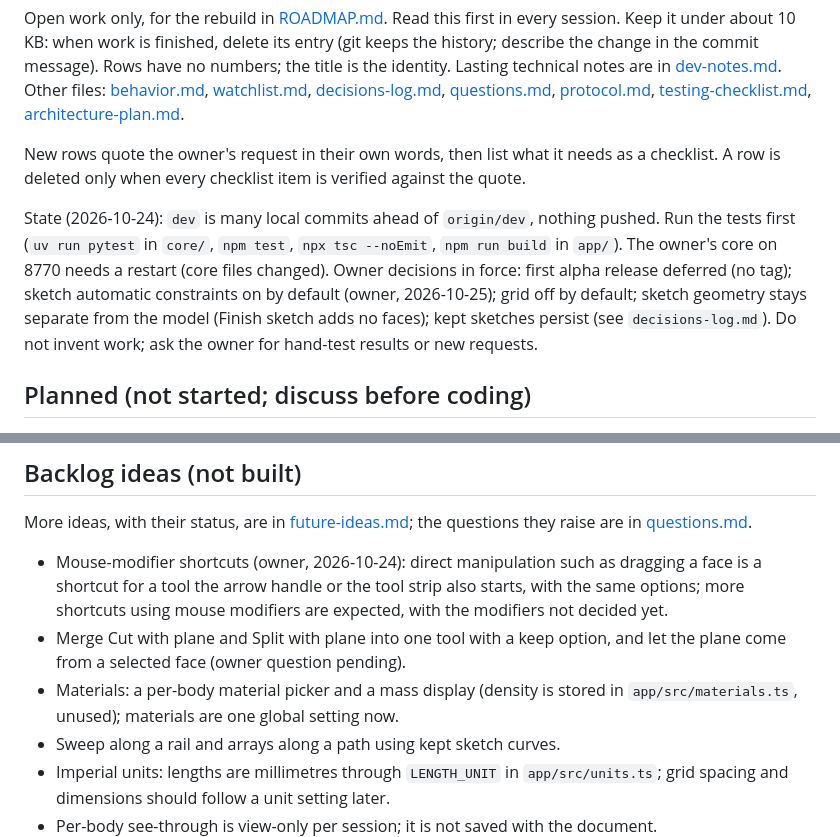
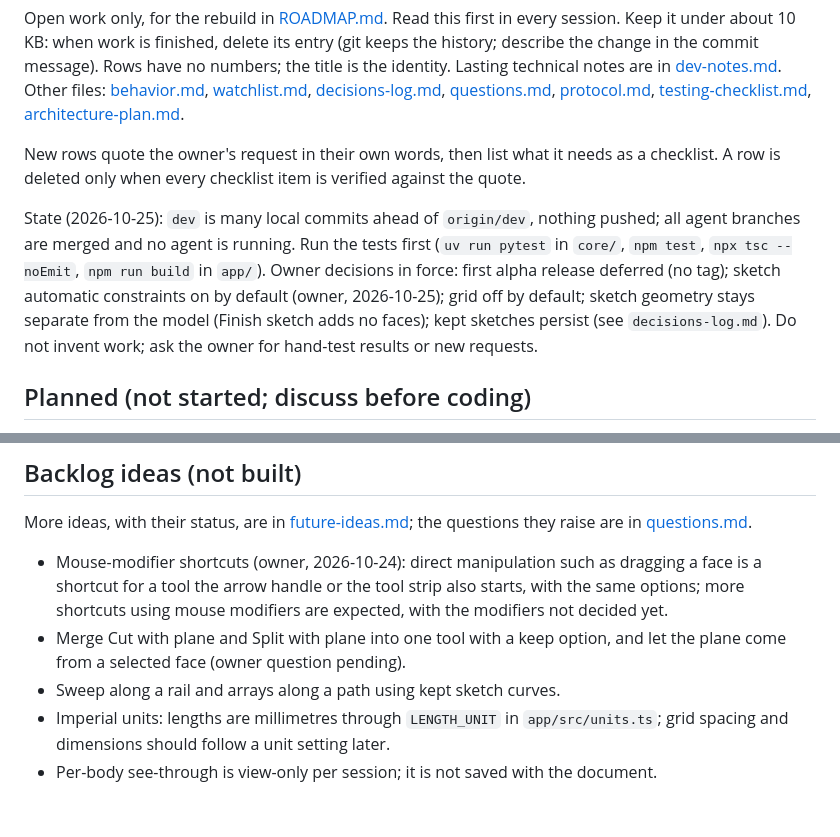
Before and after one commit to DesignWeaver3D/Pliable, a Markdown page: docs/progress.md, 2 parts joined by grey strips. GitHub-like rendering; blank space fills up the shorter version.

Commit message:
Refresh the plan's state line and drop the done materials idea
The state line now says the agent branches are merged and the core was
restarted, and the backlog line about a per-body material picker is
removed because it is built.

```diff
--- a/docs/progress.md
+++ b/docs/progress.md
@@ -4,7 +4,7 @@ Open work only, for the rebuild in [ROADMAP.md](../ROADMAP.md). Read this first
 
 New rows quote the owner's request in their own words, then list what it needs as a checklist. A row is deleted only when every checklist item is verified against the quote.
 
-State (2026-10-24): `dev` is many local commits ahead of `origin/dev`, nothing pushed. Run the tests first (`uv run pytest` in `core/`, `npm test`, `npx tsc --noEmit`, `npm run build` in `app/`). The owner's core on 8770 needs a restart (core files changed). Owner decisions in force: first alpha release deferred (no tag); sketch automatic constraints on by default (owner, 2026-10-25); grid off by default; sketch geometry stays separate from the model (Finish sketch adds no faces); kept sketches persist (see `decisions-log.md`). Do not invent work; ask the owner for hand-test results or new requests.
+State (2026-10-25): `dev` is many local commits ahead of `origin/dev`, nothing pushed; all agent branches are merged and no agent is running. Run the tests first (`uv run pytest` in `core/`, `npm test`, `npx tsc --noEmit`, `npm run build` in `app/`). Owner decisions in force: first alpha release deferred (no tag); sketch automatic constraints on by default (owner, 2026-10-25); grid off by default; sketch geometry stays separate from the model (Finish sketch adds no faces); kept sketches persist (see `decisions-log.md`). Do not invent work; ask the owner for hand-test results or new requests.
 
 ## Planned (not started; discuss before coding)
 
@@ -101,7 +101,6 @@ More ideas, with their status, are in [future-ideas.md](future-ideas.md); the qu
 
 - Mouse-modifier shortcuts (owner, 2026-10-24): direct manipulation such as dragging a face is a shortcut for a tool the arrow handle or the tool strip also starts, with the same options; more shortcuts using mouse modifiers are expected, with the modifiers not decided yet.
 - Merge Cut with plane and Split with plane into one tool with a keep option, and let the plane come from a selected face (owner question pending).
-- Materials: a per-body material picker and a mass display (density is stored in `app/src/materials.ts`, unused); materials are one global setting now.
 - Sweep along a rail and arrays along a path using kept sketch curves.
 - Imperial units: lengths are millimetres through `LENGTH_UNIT` in `app/src/units.ts`; grid spacing and dimensions should follow a unit setting later.
 - Per-body see-through is view-only per session; it is not saved with the document.
```
